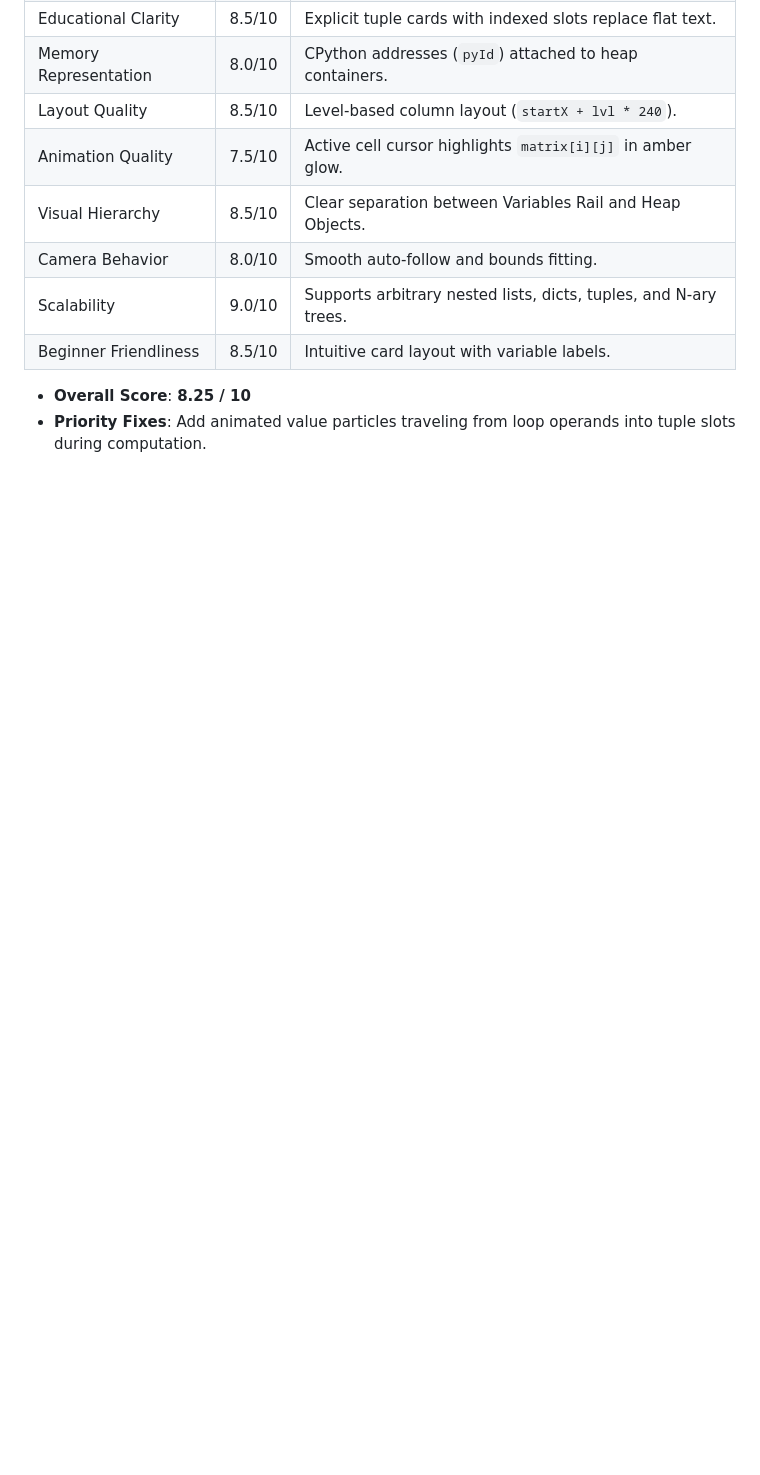
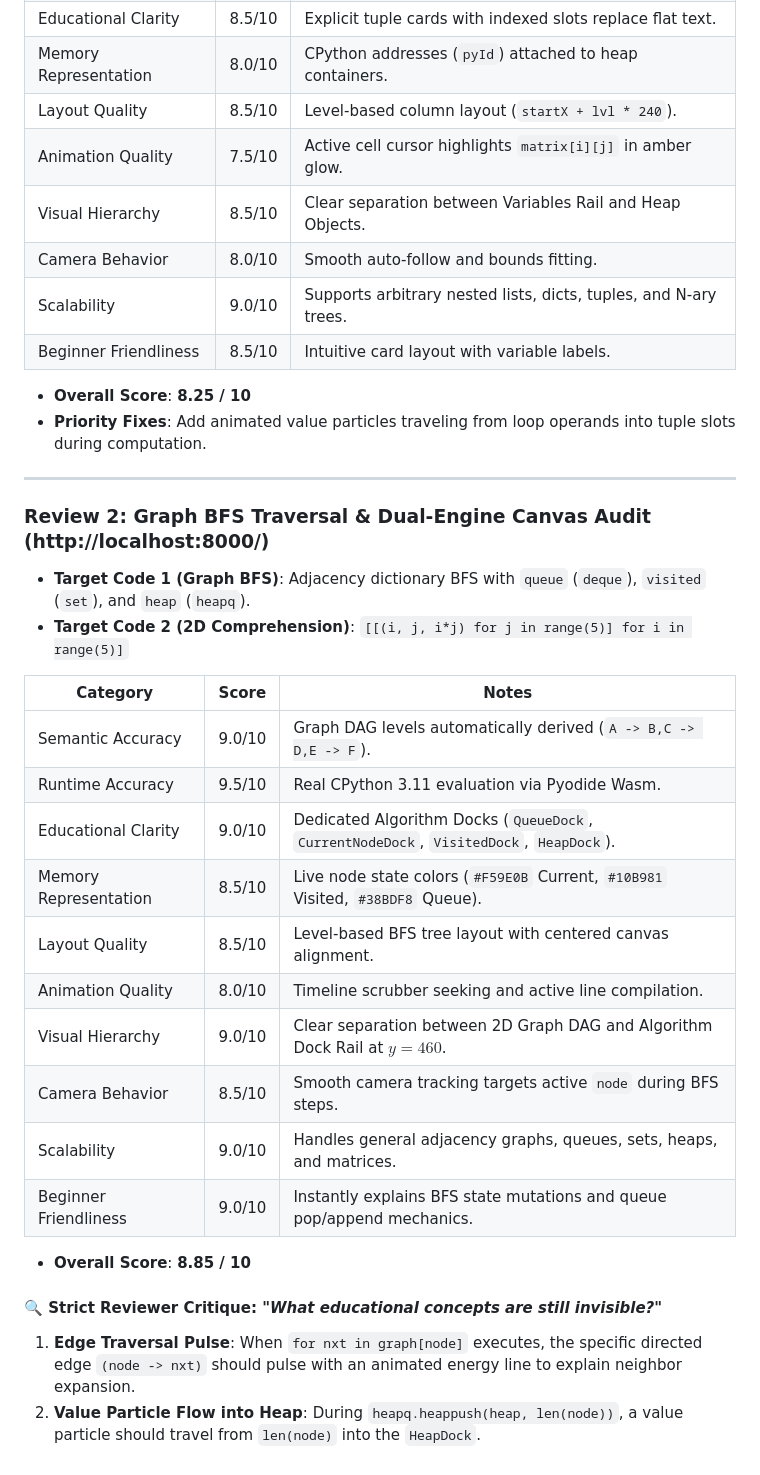
Before and after one commit to gentlewind-alt/ubiquitous-train, a Markdown page: VISUAL_QA.md, the part around the change. GitHub-like rendering; blank space fills up the shorter version.

Commit message:
docs: append Graph BFS & Matrix Canvas Review 2 to VISUAL_QA.md

```diff
--- a/VISUAL_QA.md
+++ b/VISUAL_QA.md
@@ -50,3 +50,28 @@ Kimi Visual Reviewer NEVER says "looks good". Instead, it explicitly answers:
 | Beginner Friendliness | 8.5/10 | Intuitive card layout with variable labels. |
 - **Overall Score**: **8.25 / 10**
 - **Priority Fixes**: Add animated value particles traveling from loop operands into tuple slots during computation.
+
+---
+
+### Review 2: Graph BFS Traversal & Dual-Engine Canvas Audit (http://localhost:8000/)
+- **Target Code 1 (Graph BFS)**: Adjacency dictionary BFS with `queue` (`deque`), `visited` (`set`), and `heap` (`heapq`).
+- **Target Code 2 (2D Comprehension)**: `[[(i, j, i*j) for j in range(5)] for i in range(5)]`
+
+| Category | Score | Notes |
+|---|:---:|---|
+| Semantic Accuracy | 9.0/10 | Graph DAG levels automatically derived (`A -> B,C -> D,E -> F`). |
+| Runtime Accuracy | 9.5/10 | Real CPython 3.11 evaluation via Pyodide Wasm. |
+| Educational Clarity | 9.0/10 | Dedicated Algorithm Docks (`QueueDock`, `CurrentNodeDock`, `VisitedDock`, `HeapDock`). |
+| Memory Representation | 8.5/10 | Live node state colors (`#F59E0B` Current, `#10B981` Visited, `#38BDF8` Queue). |
+| Layout Quality | 8.5/10 | Level-based BFS tree layout with centered canvas alignment. |
+| Animation Quality | 8.0/10 | Timeline scrubber seeking and active line compilation. |
+| Visual Hierarchy | 9.0/10 | Clear separation between 2D Graph DAG and Algorithm Dock Rail at $y=460$. |
+| Camera Behavior | 8.5/10 | Smooth camera tracking targets active `node` during BFS steps. |
+| Scalability | 9.0/10 | Handles general adjacency graphs, queues, sets, heaps, and matrices. |
+| Beginner Friendliness | 9.0/10 | Instantly explains BFS state mutations and queue pop/append mechanics. |
+
+- **Overall Score**: **8.85 / 10**
+
+#### 🔍 Strict Reviewer Critique: *"What educational concepts are still invisible?"*
+1. **Edge Traversal Pulse**: When `for nxt in graph[node]` executes, the specific directed edge `(node -> nxt)` should pulse with an animated energy line to explain neighbor expansion.
+2. **Value Particle Flow into Heap**: During `heapq.heappush(heap, len(node))`, a value particle should travel from `len(node)` into the `HeapDock`.
```
